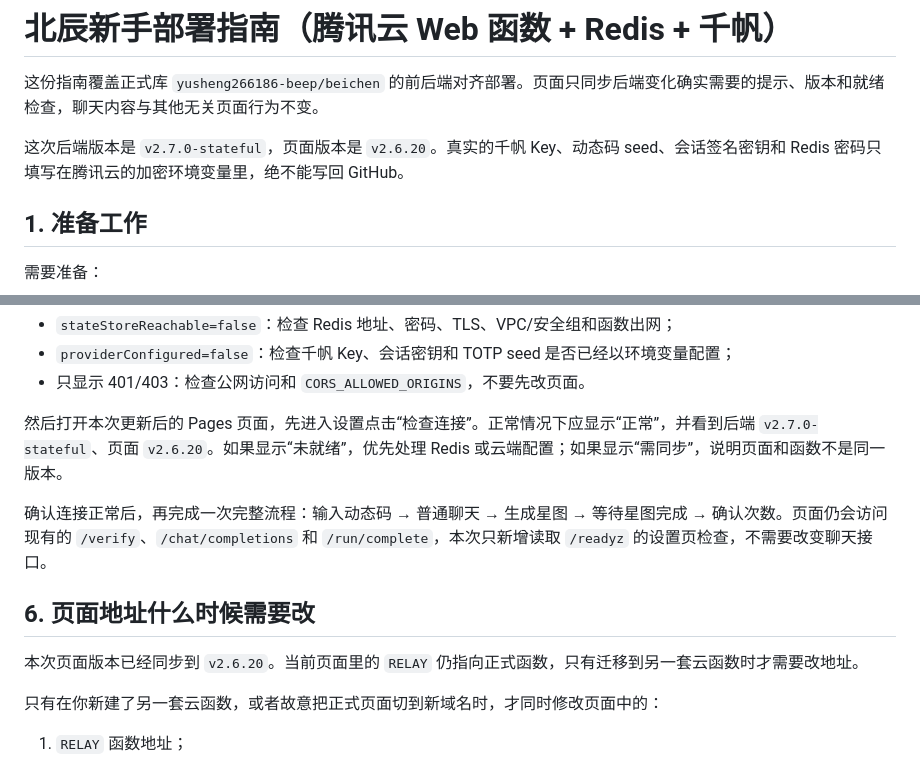
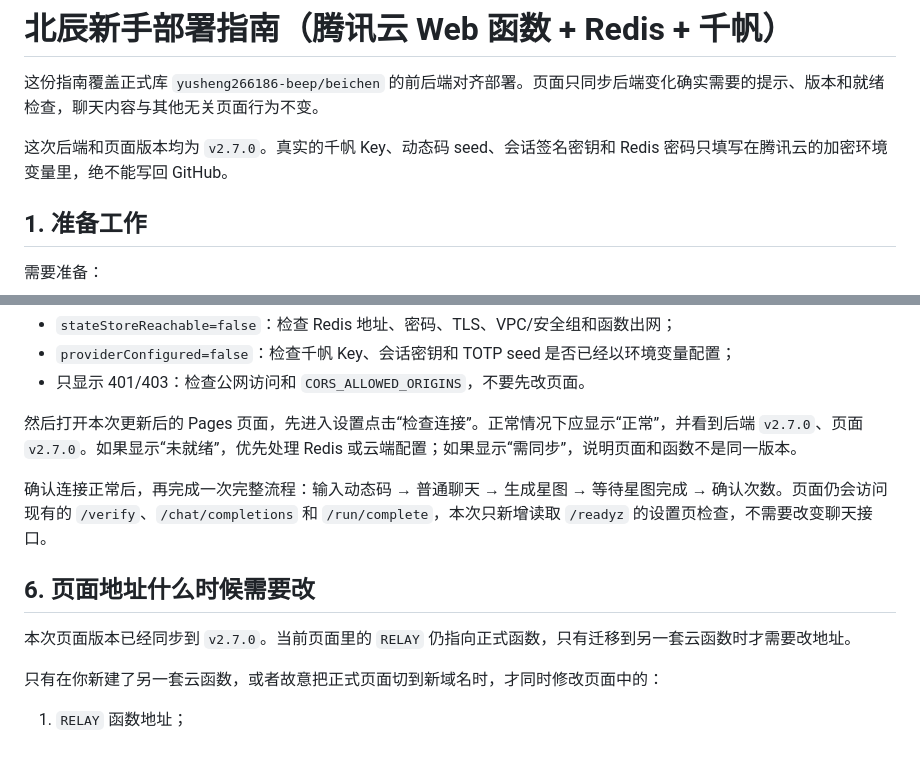
Before and after one commit to yusheng266186-beep/beichen, a Markdown page: beginner-deploy.md, 2 parts joined by grey strips. Drawn GitHub-style.

Commit message:
docs: 对齐部署指南版本标记到 v2.7.0

```diff
--- a/beginner-deploy.md
+++ b/beginner-deploy.md
@@ -2,7 +2,7 @@
 
 这份指南覆盖正式库 `yusheng266186-beep/beichen` 的前后端对齐部署。页面只同步后端变化确实需要的提示、版本和就绪检查，聊天内容与其他无关页面行为不变。
 
-这次后端版本是 `v2.7.0-stateful`，页面版本是 `v2.6.20`。真实的千帆 Key、动态码 seed、会话签名密钥和 Redis 密码只填写在腾讯云的加密环境变量里，绝不能写回 GitHub。
+这次后端和页面版本均为 `v2.7.0`。真实的千帆 Key、动态码 seed、会话签名密钥和 Redis 密码只填写在腾讯云的加密环境变量里，绝不能写回 GitHub。
 
 ## 1. 准备工作
 
@@ -144,13 +144,13 @@ curl -i https://你的函数域名/readyz
 - `providerConfigured=false`：检查千帆 Key、会话密钥和 TOTP seed 是否已经以环境变量配置；
 - 只显示 401/403：检查公网访问和 `CORS_ALLOWED_ORIGINS`，不要先改页面。
 
-然后打开本次更新后的 Pages 页面，先进入设置点击“检查连接”。正常情况下应显示“正常”，并看到后端 `v2.7.0-stateful`、页面 `v2.6.20`。如果显示“未就绪”，优先处理 Redis 或云端配置；如果显示“需同步”，说明页面和函数不是同一版本。
+然后打开本次更新后的 Pages 页面，先进入设置点击“检查连接”。正常情况下应显示“正常”，并看到后端 `v2.7.0`、页面 `v2.7.0`。如果显示“未就绪”，优先处理 Redis 或云端配置；如果显示“需同步”，说明页面和函数不是同一版本。
 
 确认连接正常后，再完成一次完整流程：输入动态码 → 普通聊天 → 生成星图 → 等待星图完成 → 确认次数。页面仍会访问现有的 `/verify`、`/chat/completions` 和 `/run/complete`，本次只新增读取 `/readyz` 的设置页检查，不需要改变聊天接口。
 
 ## 6. 页面地址什么时候需要改
 
-本次页面版本已经同步到 `v2.6.20`。当前页面里的 `RELAY` 仍指向正式函数，只有迁移到另一套云函数时才需要改地址。
+本次页面版本已经同步到 `v2.7.0`。当前页面里的 `RELAY` 仍指向正式函数，只有迁移到另一套云函数时才需要改地址。
 
 只有在你新建了另一套云函数，或者故意把正式页面切到新域名时，才同时修改页面中的：
 
```
